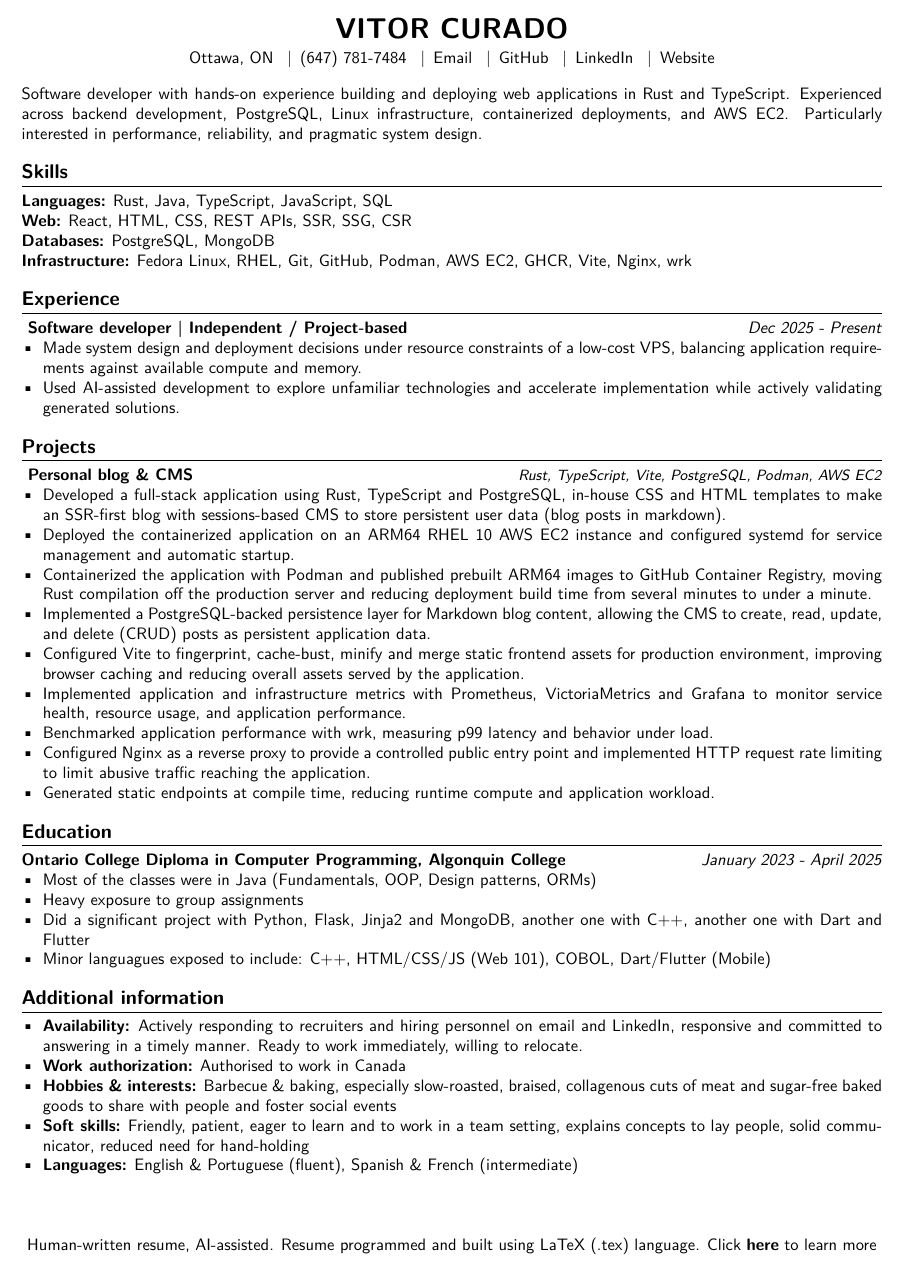
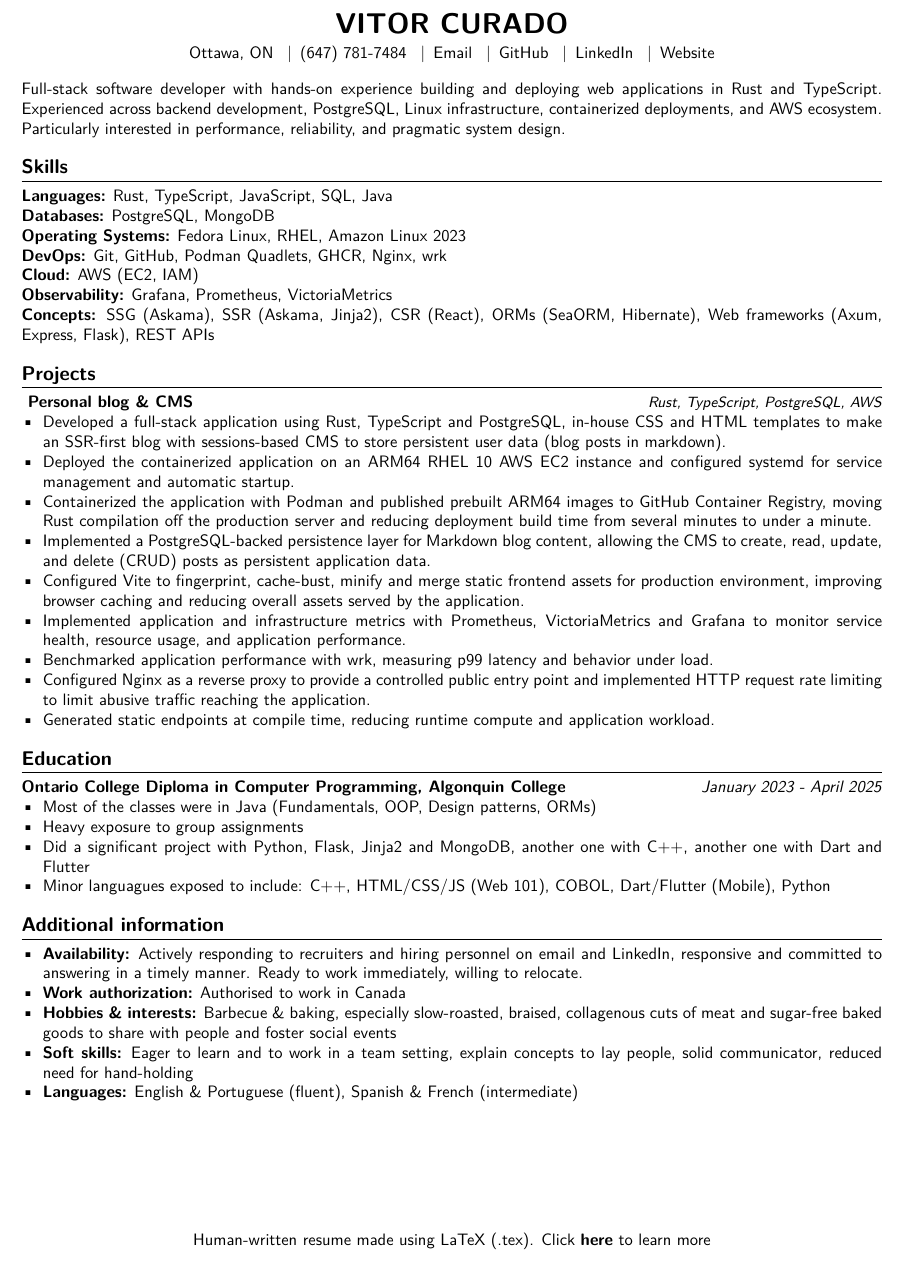
Before and after one commit to Vitor-Curado/Resume, a LaTeX CV (src/vitor-resume.tex, which reads src/sections/additional-information.tex, src/sections/education.tex, src/sections/footer.tex): part of the page, cut so that both start at the same text. Compiled offline with XeLaTeX.

Commit message:
Made some modifications, I'm never sure about if I put experience or not. Eh, looks okay to me

```diff
--- a/src/sections/additional-information.tex
+++ b/src/sections/additional-information.tex
@@ -4,6 +4,6 @@
     \item \textbf{Availability:} Actively responding to recruiters and hiring personnel on email and LinkedIn, responsive and committed to answering in a timely manner. Ready to work immediately, willing to relocate.
     \item \textbf{Work authorization:} Authorised to work in Canada
     \item \textbf{Hobbies \& interests:} Barbecue \& baking, especially slow-roasted, braised, collagenous cuts of meat and sugar-free baked goods to share with people and foster social events
-    \item \textbf{Soft skills:} Friendly, patient, eager to learn and to work in a team setting, explains concepts to lay people, solid communicator, reduced need for hand-holding
+    \item \textbf{Soft skills:} Eager to learn and to work in a team setting, explain concepts to lay people, solid communicator, reduced need for hand-holding
     \item \textbf{Languages:} English \& Portuguese (fluent), Spanish \& French (intermediate)
 \end{itemize}
--- a/src/sections/education.tex
+++ b/src/sections/education.tex
@@ -7,5 +7,5 @@
     \item Most of the classes were in Java (Fundamentals, OOP, Design patterns, ORMs)
     \item Heavy exposure to group assignments
     \item Did a significant project with Python, Flask, Jinja2 and MongoDB, another one with C++, another one with Dart and Flutter
-    \item Minor languagues exposed to include: C++, HTML/CSS/JS (Web 101), COBOL, Dart/Flutter (Mobile)
+    \item Minor languagues exposed to include: C++, HTML/CSS/JS (Web 101), COBOL, Dart/Flutter (Mobile), Python
 \end{itemize}
--- a/src/sections/footer.tex
+++ b/src/sections/footer.tex
@@ -1,4 +1,4 @@
 \pagestyle{fancy}
-\fancyhf{} % clear existing header/footer
-\cfoot{Human-written resume, AI-assisted. Resume programmed and built using LaTeX (.tex) language. Click \textbf{\href{https://github.com/Vitor-Curado/Resume}{here}} to learn more}
-\renewcommand{\headrulewidth}{0pt} % remove header line
+\fancyhf{}
+\cfoot{Human-written resume made using LaTeX (.tex). Click \textbf{\href{https://github.com/Vitor-Curado/Resume}{here}} to learn more}
+\renewcommand{\headrulewidth}{0pt}
--- a/src/sections/projects.tex
+++ b/src/sections/projects.tex
@@ -2,7 +2,7 @@
 
 \textbf{ Personal blog \& CMS }
 \hfill
-\textit{\small Rust, TypeScript, Vite, PostgreSQL, Podman, AWS EC2}
+\textit{\small Rust, TypeScript, PostgreSQL, AWS}
 
 \begin{itemize}
     % Full stack
--- a/src/sections/skills.tex
+++ b/src/sections/skills.tex
@@ -1,9 +1,15 @@
 \section{Skills}
 
-\textbf{Languages:} Rust, Java, TypeScript, JavaScript, SQL
-
-\textbf{Web:} React, HTML, CSS, REST APIs, SSR, SSG, CSR
+\textbf{Languages:} \href{https://rust-lang.org/}{Rust}, TypeScript, JavaScript, SQL, Java
 
 \textbf{Databases:} PostgreSQL, MongoDB
 
-\textbf{Infrastructure:} Fedora Linux, RHEL, Git, GitHub, Podman, AWS EC2, GHCR, Vite, Nginx, wrk
+\textbf{Operating Systems:} Fedora Linux, \href{https://www.redhat.com/en/technologies/linux-platforms/enterprise-linux}{RHEL}, \href{https://aws.amazon.com/linux/amazon-linux-2023/}{Amazon Linux 2023}
+
+\textbf{DevOps:} Git, GitHub, \href{https://www.redhat.com/en/topics/containers/what-is-podman}{Podman} \href{https://docs.podman.io/en/latest/markdown/podman-quadlet.1.html}{Quadlets}, \href{https://docs.github.com/en/packages/working-with-a-github-packages-registry/working-with-the-container-registry}{GHCR}, \href{https://nginx.org/}{Nginx}, \href{https://github.com/wg/wrk}{wrk}
+
+\textbf{Cloud:} \href{https://aws.amazon.com/what-is-aws/}{AWS} (\href{https://docs.aws.amazon.com/AWSEC2/latest/UserGuide/concepts.html}{EC2}, \href{https://docs.aws.amazon.com/IAM/latest/UserGuide/introduction.html}{IAM})
+
+\textbf{Observability:} \href{https://grafana.com/}{Grafana}, \href{https://prometheus.io/}{Prometheus}, \href{https://victoriametrics.com/}{VictoriaMetrics}
+
+\textbf{Concepts:} \href{https://developer.mozilla.org/en-US/docs/Glossary/SSG}{SSG} (\href{https://docs.rs/askama/latest/askama/}{Askama}), \href{https://developer.mozilla.org/en-US/docs/Glossary/SSR}{SSR} (\href{https://docs.rs/askama/latest/askama/}{Askama}, \href{https://pypi.org/project/Jinja2/}{Jinja2}), \href{https://developer.mozilla.org/en-US/docs/Glossary/CSR}{CSR} (\href{https://react.dev/}{React}), \href{https://aws.amazon.com/what-is/object-relational-mapping/}{ORMs} (\href{https://www.sea-ql.org/SeaORM/}{SeaORM}, \href{https://hibernate.org/}{Hibernate}), Web frameworks (\href{https://docs.rs/axum/latest/axum/}{Axum}, \href{https://expressjs.com/}{Express}, \href{https://flask.palletsprojects.com/en/stable/}{Flask}), REST APIs
--- a/src/sections/summary.tex
+++ b/src/sections/summary.tex
@@ -1 +1 @@
-Software developer with hands-on experience building and deploying web applications in Rust and TypeScript. Experienced across backend development, PostgreSQL, Linux infrastructure, containerized deployments, and AWS EC2. Particularly interested in performance, reliability, and pragmatic system design.
+Full-stack software developer with hands-on experience building and deploying web applications in Rust and TypeScript. Experienced across backend development, PostgreSQL, Linux infrastructure, containerized deployments, and AWS ecosystem. Particularly interested in performance, reliability, and pragmatic system design.
--- a/src/vitor-resume.tex
+++ b/src/vitor-resume.tex
@@ -6,7 +6,7 @@
 \input{sections/header.tex}
 \input{sections/summary.tex}
 \input{sections/skills.tex}
-\input{sections/experience.tex}
+%\input{sections/experience.tex}
 \input{sections/projects.tex}
 \input{sections/education.tex}
 \input{sections/additional-information.tex}
```
